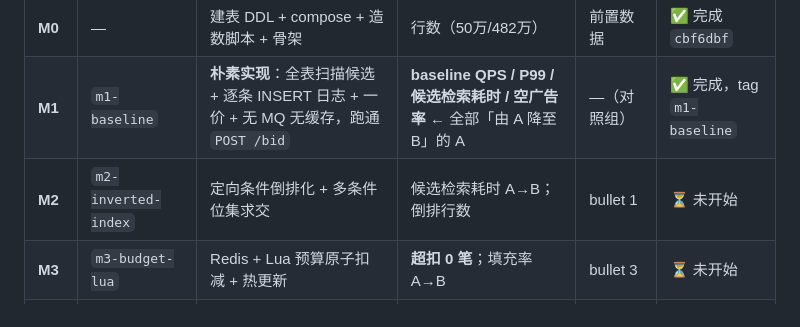
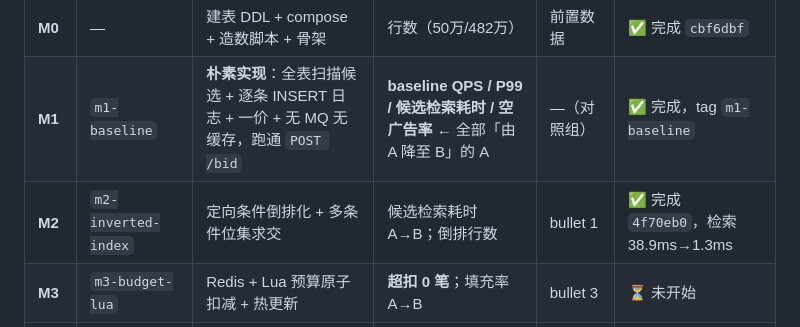
Before and after one commit to Dzq-corder/rtb-bidding-engine, a Markdown page: 开发文档.md, the part around the change. Drawn GitHub-style.

```diff
--- a/开发文档.md
+++ b/开发文档.md
@@ -112,7 +112,7 @@ com.rtb
 |---|---|---|---|---|---|
 | **M0** | — | 建表 DDL + compose + 造数脚本 + 骨架 | 行数（50万/482万） | 前置数据 | ✅ 完成 `cbf6dbf` |
 | **M1** | `m1-baseline` | **朴素实现**：全表扫描候选 + 逐条 INSERT 日志 + 一价 + 无 MQ 无缓存，跑通 `POST /bid` | **baseline QPS / P99 / 候选检索耗时 / 空广告率** ← 全部「由 A 降至 B」的 A | —（对照组） | ✅ 完成，tag `m1-baseline` |
-| **M2** | `m2-inverted-index` | 定向条件倒排化 + 多条件位集求交 | 候选检索耗时 A→B；倒排行数 | bullet 1 | ⏳ 未开始 |
+| **M2** | `m2-inverted-index` | 定向条件倒排化 + 多条件位集求交 | 候选检索耗时 A→B；倒排行数 | bullet 1 | ✅ 完成 `4f70eb0`，检索 38.9ms→1.3ms |
 | **M3** | `m3-budget-lua` | Redis + Lua 预算原子扣减 + 热更新 | **超扣 0 笔**；填充率 A→B | bullet 3 | ⏳ 未开始 |
 | **M4** | `m4-second-price` | 二价拍卖计费模型（次高价 + 最小加价） | 平均成交价变化 %；填充率 A→B | bullet 2 | ⏳ 未开始 |
 | **M5** | `m5-timeout-fallback` | 全链路超时预算 + 熔断降级 + 兜底广告 | 空广告率 A→B；熔断触发率 | bullet 4 | ⏳ 未开始 |
```
Also changed, not shown: 阶段功能说明.md (+1 -1 lines).
